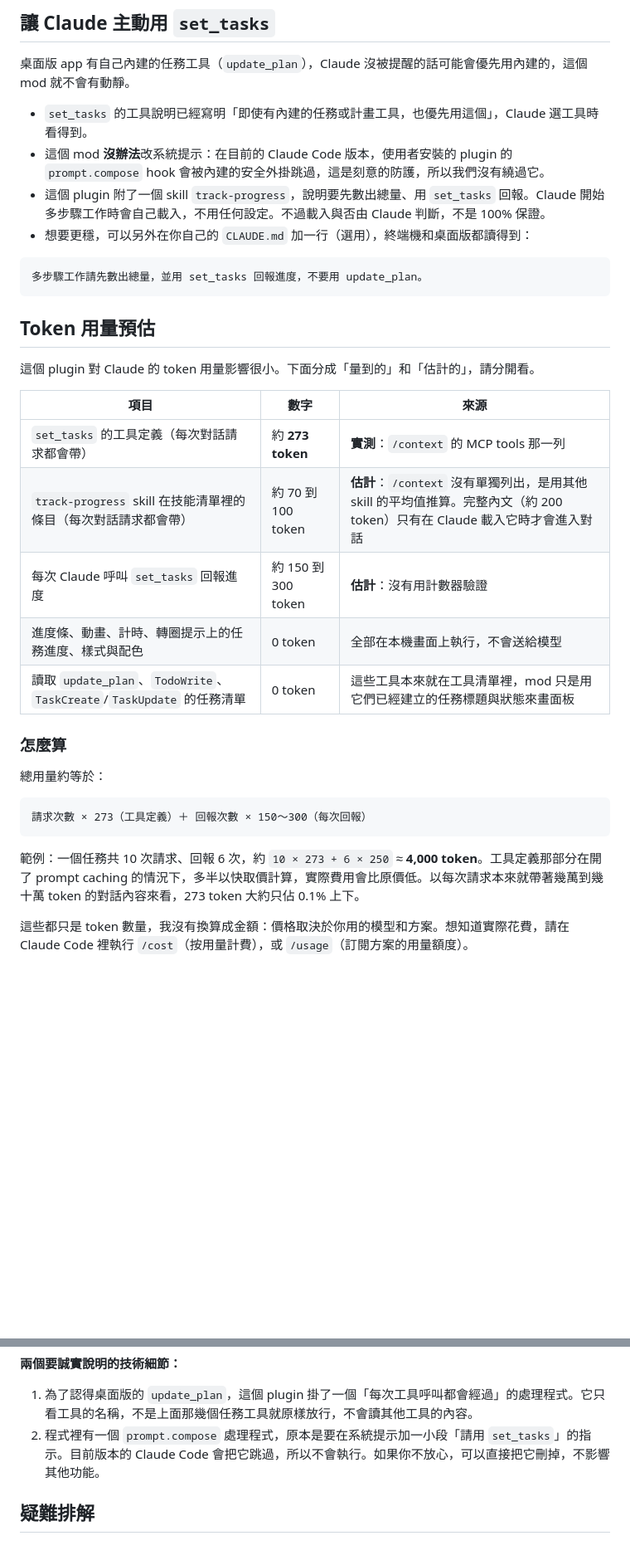
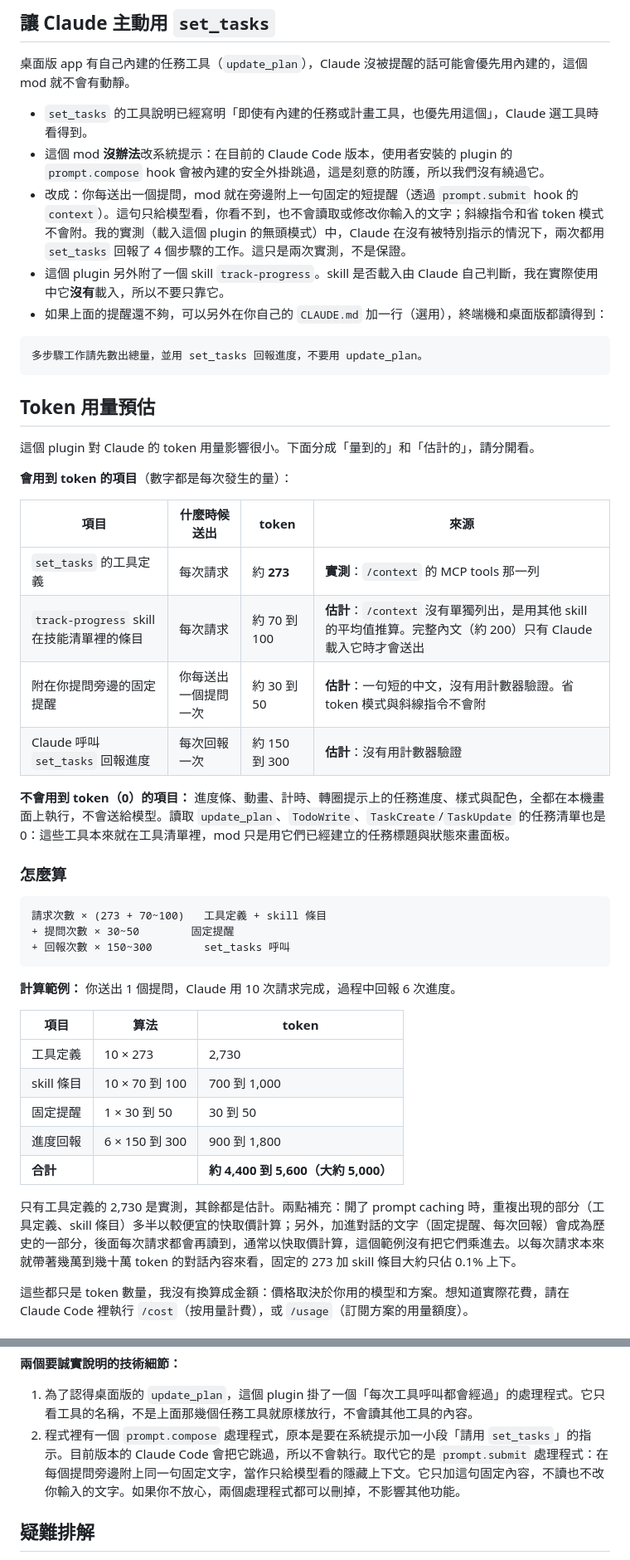
Before and after one commit to elvis-ntu/claude-code-task-progress, a Markdown page: README.zh-TW.md, 2 parts joined by grey strips. Shown at 83% size. Drawn GitHub-style; blank space fills up the shorter version.

````diff
--- a/README.zh-TW.md
+++ b/README.zh-TW.md
@@ -191,8 +191,9 @@ claude plugin install task-progress --marketplace elvis-ntu/claude-code-task-pro
 
 - `set_tasks` 的工具說明已經寫明「即使有內建的任務或計畫工具，也優先用這個」，Claude 選工具時看得到。
 - 這個 mod **沒辦法**改系統提示：在目前的 Claude Code 版本，使用者安裝的 plugin 的 `prompt.compose` hook 會被內建的安全外掛跳過，這是刻意的防護，所以我們沒有繞過它。
-- 這個 plugin 附了一個 skill `track-progress`，說明要先數出總量、用 `set_tasks` 回報。Claude 開始多步驟工作時會自己載入，不用任何設定。不過載入與否由 Claude 判斷，不是 100% 保證。
-- 想要更穩，可以另外在你自己的 `CLAUDE.md` 加一行（選用），終端機和桌面版都讀得到：
+- 改成：你每送出一個提問，mod 就在旁邊附上一句固定的短提醒（透過 `prompt.submit` hook 的 `context`）。這句只給模型看，你看不到，也不會讀取或修改你輸入的文字；斜線指令和省 token 模式不會附。我的實測（載入這個 plugin 的無頭模式）中，Claude 在沒有被特別指示的情況下，兩次都用 `set_tasks` 回報了 4 個步驟的工作。這只是兩次實測，不是保證。
+- 這個 plugin 另外附了一個 skill `track-progress`。skill 是否載入由 Claude 自己判斷，我在實際使用中它**沒有**載入，所以不要只靠它。
+- 如果上面的提醒還不夠，可以另外在你自己的 `CLAUDE.md` 加一行（選用），終端機和桌面版都讀得到：
 
 ```
 多步驟工作請先數出總量，並用 set_tasks 回報進度，不要用 update_plan。
@@ -202,23 +203,36 @@ claude plugin install task-progress --marketplace elvis-ntu/claude-code-task-pro
 
 這個 plugin 對 Claude 的 token 用量影響很小。下面分成「量到的」和「估計的」，請分開看。
 
-| 項目 | 數字 | 來源 |
-|---|---|---|
-| `set_tasks` 的工具定義（每次對話請求都會帶） | 約 **273 token** | **實測**：`/context` 的 MCP tools 那一列 |
-| `track-progress` skill 在技能清單裡的條目（每次對話請求都會帶） | 約 70 到 100 token | **估計**：`/context` 沒有單獨列出，是用其他 skill 的平均值推算。完整內文（約 200 token）只有在 Claude 載入它時才會進入對話 |
-| 每次 Claude 呼叫 `set_tasks` 回報進度 | 約 150 到 300 token | **估計**：沒有用計數器驗證 |
-| 進度條、動畫、計時、轉圈提示上的任務進度、樣式與配色 | 0 token | 全部在本機畫面上執行，不會送給模型 |
-| 讀取 `update_plan`、`TodoWrite`、`TaskCreate`/`TaskUpdate` 的任務清單 | 0 token | 這些工具本來就在工具清單裡，mod 只是用它們已經建立的任務標題與狀態來畫面板 |
+**會用到 token 的項目**（數字都是每次發生的量）：
+
+| 項目 | 什麼時候送出 | token | 來源 |
+|---|---|---|---|
+| `set_tasks` 的工具定義 | 每次請求 | 約 **273** | **實測**：`/context` 的 MCP tools 那一列 |
+| `track-progress` skill 在技能清單裡的條目 | 每次請求 | 約 70 到 100 | **估計**：`/context` 沒有單獨列出，是用其他 skill 的平均值推算。完整內文（約 200）只有 Claude 載入它時才會送出 |
+| 附在你提問旁邊的固定提醒 | 你每送出一個提問一次 | 約 30 到 50 | **估計**：一句短的中文，沒有用計數器驗證。省 token 模式與斜線指令不會附 |
+| Claude 呼叫 `set_tasks` 回報進度 | 每次回報一次 | 約 150 到 300 | **估計**：沒有用計數器驗證 |
+
+**不會用到 token（0）的項目：** 進度條、動畫、計時、轉圈提示上的任務進度、樣式與配色，全都在本機畫面上執行，不會送給模型。讀取 `update_plan`、`TodoWrite`、`TaskCreate`/`TaskUpdate` 的任務清單也是 0：這些工具本來就在工具清單裡，mod 只是用它們已經建立的任務標題與狀態來畫面板。
 
 ### 怎麼算
 
-總用量約等於：
-
 ```
-請求次數 × 273（工具定義）＋ 回報次數 × 150～300（每次回報）
+請求次數 × (273 + 70~100)   工具定義 + skill 條目
++ 提問次數 × 30~50        固定提醒
++ 回報次數 × 150~300        set_tasks 呼叫
 ```
 
-範例：一個任務共 10 次請求、回報 6 次，約 `10 × 273 + 6 × 250` ≈ **4,000 token**。工具定義那部分在開了 prompt caching 的情況下，多半以快取價計算，實際費用會比原價低。以每次請求本來就帶著幾萬到幾十萬 token 的對話內容來看，273 token 大約只佔 0.1% 上下。
+**計算範例：** 你送出 1 個提問，Claude 用 10 次請求完成，過程中回報 6 次進度。
+
+| 項目 | 算法 | token |
+|---|---|---|
+| 工具定義 | 10 × 273 | 2,730 |
+| skill 條目 | 10 × 70 到 100 | 700 到 1,000 |
+| 固定提醒 | 1 × 30 到 50 | 30 到 50 |
+| 進度回報 | 6 × 150 到 300 | 900 到 1,800 |
+| **合計** | | **約 4,400 到 5,600（大約 5,000）** |
+
+只有工具定義的 2,730 是實測，其餘都是估計。兩點補充：開了 prompt caching 時，重複出現的部分（工具定義、skill 條目）多半以較便宜的快取價計算；另外，加進對話的文字（固定提醒、每次回報）會成為歷史的一部分，後面每次請求都會再讀到，通常以快取價計算，這個範例沒有把它們乘進去。以每次請求本來就帶著幾萬到幾十萬 token 的對話內容來看，固定的 273 加 skill 條目大約只佔 0.1% 上下。
 
 這些都只是 token 數量，我沒有換算成金額：價格取決於你用的模型和方案。想知道實際花費，請在 Claude Code 裡執行 `/cost`（按用量計費），或 `/usage`（訂閱方案的用量額度）。
 
@@ -262,7 +276,7 @@ claude plugin install task-progress --marketplace elvis-ntu/claude-code-task-pro
 
 **兩個要誠實說明的技術細節：**
 1. 為了認得桌面版的 `update_plan`，這個 plugin 掛了一個「每次工具呼叫都會經過」的處理程式。它只看工具的名稱，不是上面那幾個任務工具就原樣放行，不會讀其他工具的內容。
-2. 程式裡有一個 `prompt.compose` 處理程式，原本是要在系統提示加一小段「請用 `set_tasks`」的指示。目前版本的 Claude Code 會把它跳過，所以不會執行。如果你不放心，可以直接把它刪掉，不影響其他功能。
+2. 程式裡有一個 `prompt.compose` 處理程式，原本是要在系統提示加一小段「請用 `set_tasks`」的指示。目前版本的 Claude Code 會把它跳過，所以不會執行。取代它的是 `prompt.submit` 處理程式：在每個提問旁邊附上同一句固定文字，當作只給模型看的隱藏上下文。它只加這句固定內容，不讀也不改你輸入的文字。如果你不放心，兩個處理程式都可以刪掉，不影響其他功能。
 
 ## 疑難排解
 
````
Also changed, not shown: README.md (+31 -17 lines), skills/track-progress/SKILL.md (+2 -2 lines), docs/desktop.en.png (added), docs/terminal.en.png (added), 1 other file.
